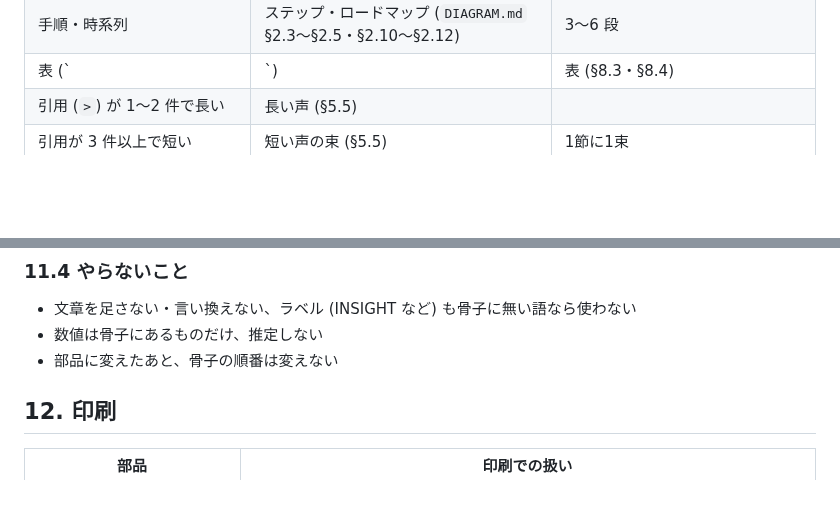
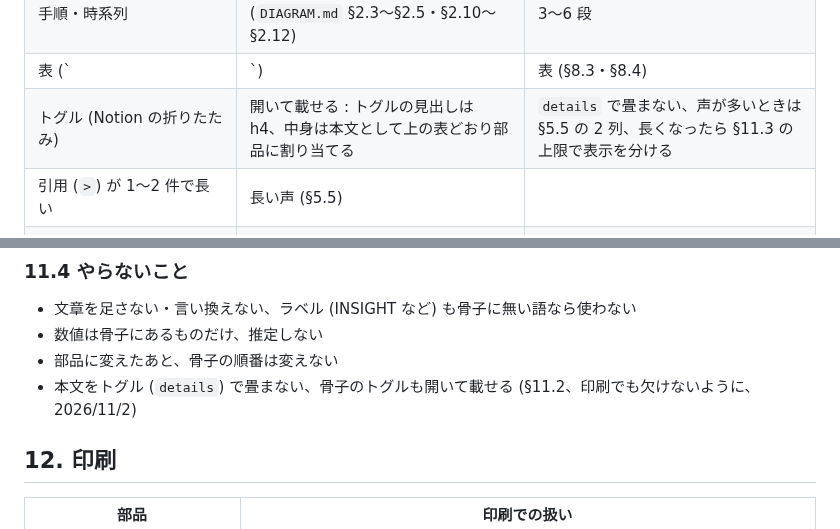
Before and after one commit to komorebi-tools/design-system, a Markdown page: REPORT.md, 2 parts joined by grey strips. Drawn GitHub-style; blank space fills up the shorter version.

Commit message:
docs: REPORT.md で骨子のトグルは畳まずに開いて載せ、見出しは h4 にすると決める (11.2・11.4)

```diff
--- a/REPORT.md
+++ b/REPORT.md
@@ -666,6 +666,7 @@ HERO に画像を使うとき (§3) とは別の話で、HERO は写真、ここ
 | 2つの対比 (前後・A と B) | ビフォーアフター・バタフライ (`DIAGRAM.md` §2.6・§2.8) | 対比が主題のとき |
 | 手順・時系列 | ステップ・ロードマップ (`DIAGRAM.md` §2.3〜§2.5・§2.10〜§2.12) | 3〜6 段 |
 | 表 (`|`) | 表 (§8.3・§8.4) | そのまま |
+| トグル (Notion の折りたたみ) | 開いて載せる : トグルの見出しは h4、中身は本文として上の表どおり部品に割り当てる | `details` で畳まない、声が多いときは §5.5 の 2 列、長くなったら §11.3 の上限で表示を分ける |
 | 引用 (`>`) が 1〜2 件で長い | 長い声 (§5.5) | |
 | 引用が 3 件以上で短い | 短い声の束 (§5.5) | 1節に1束 |
 | 1人の属性・声・行動がまとまっている | 回答者カード (§5.5) | 深掘り |
@@ -693,6 +694,7 @@ HERO に画像を使うとき (§3) とは別の話で、HERO は写真、ここ
 - 文章を足さない・言い換えない、ラベル (INSIGHT など) も骨子に無い語なら使わない
 - 数値は骨子にあるものだけ、推定しない
 - 部品に変えたあと、骨子の順番は変えない
+- 本文をトグル (`details`) で畳まない、骨子のトグルも開いて載せる (§11.2、印刷でも欠けないように、2026/11/2)
 
 ## 12. 印刷
 
```
